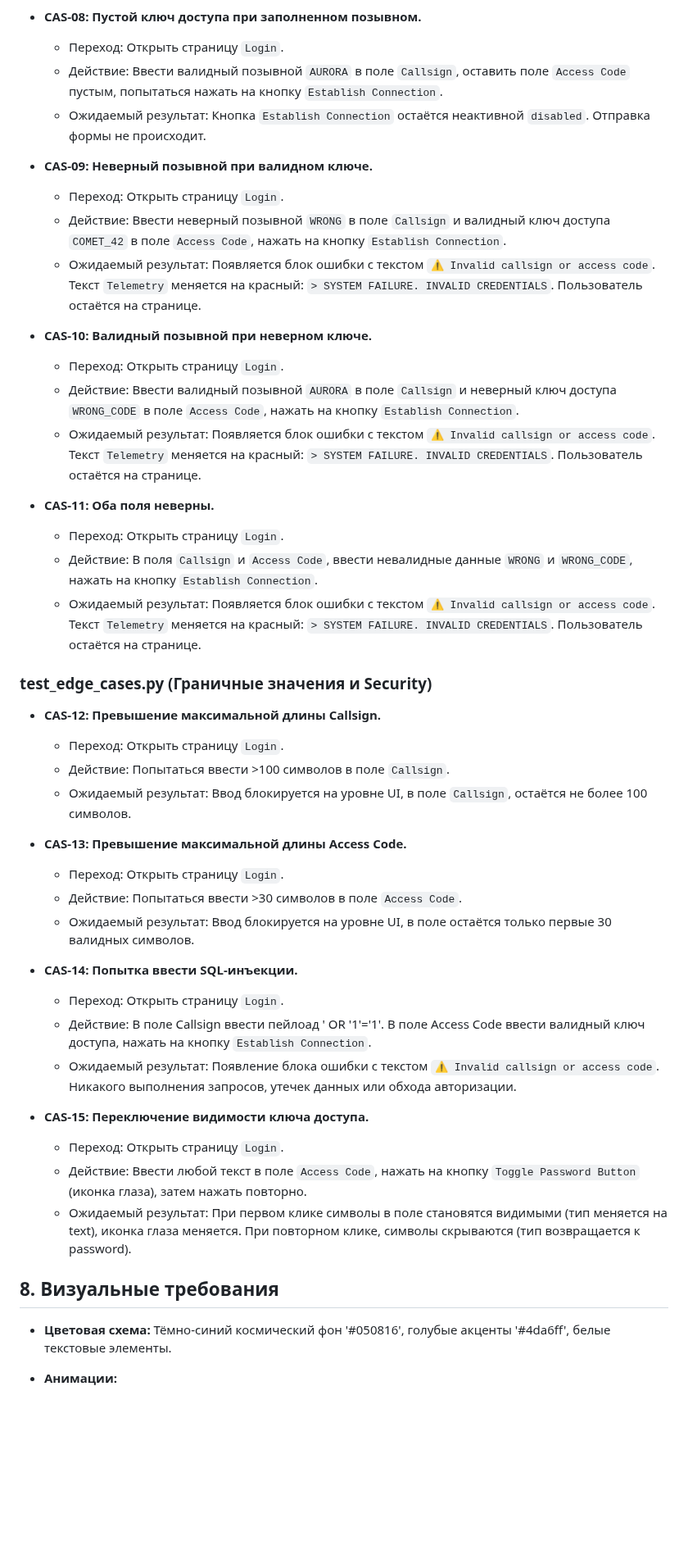
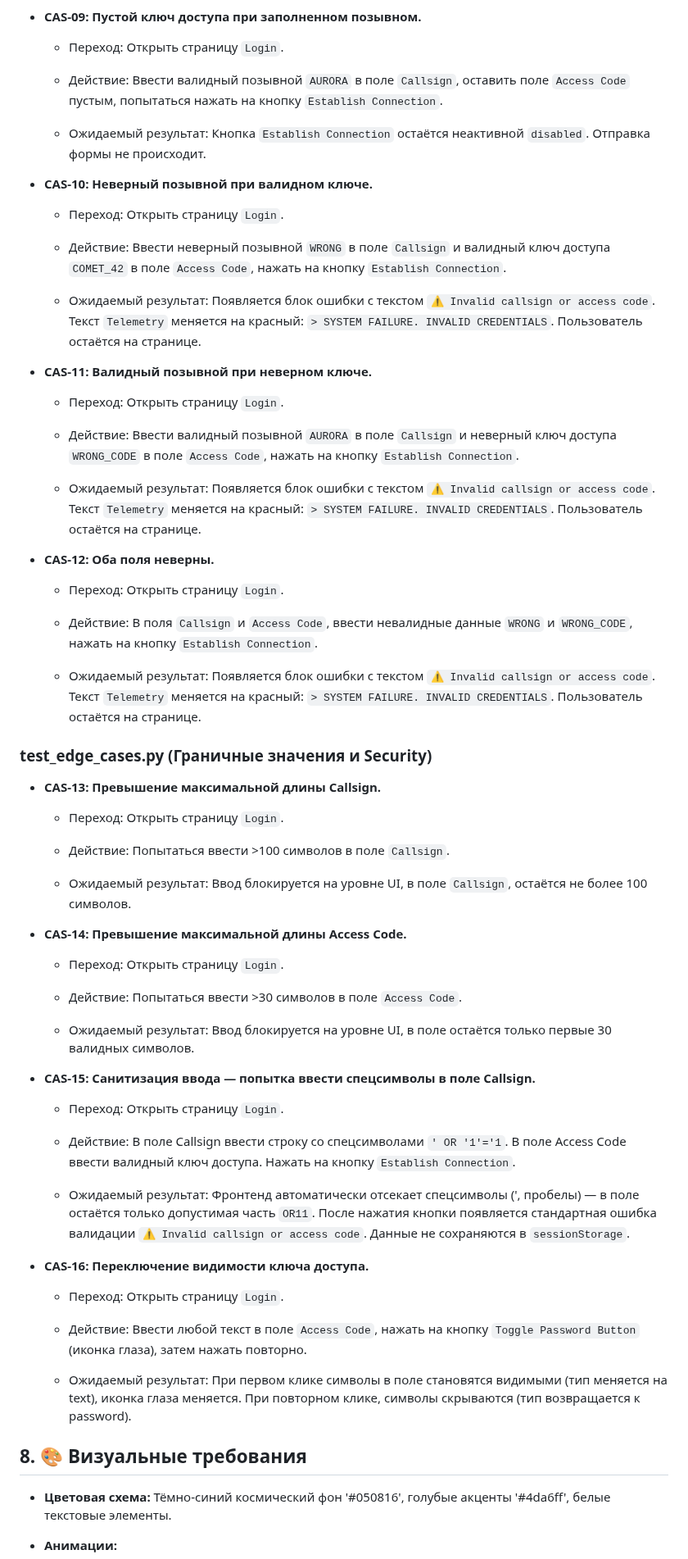
Before and after one commit to echechelev/cassandra-framework, a Markdown page: docs/login/specification.md, the part around one of its changes. Shown at 82% size. Rendered like a GitHub page; blank space fills up the shorter version.

```diff
--- a/docs/login/specification.md
+++ b/docs/login/specification.md
@@ -194,56 +227,73 @@
     -   Ожидаемый результат: Кнопка `Establish Connection` остаётся неактивной `disabled`. Отправка формы не происходит.
 
-- **CAS-08: Пустой ключ доступа при заполненном позывном.**
+- **CAS-09: Пустой ключ доступа при заполненном позывном.**
 
     -   Переход: Открыть страницу `Login`.
+
     -   Действие: Ввести валидный позывной `AURORA` в поле `Callsign`, оставить поле `Access Code` пустым, попытаться нажать на кнопку `Establish Connection`.
+
     -   Ожидаемый результат: Кнопка `Establish Connection` остаётся неактивной `disabled`. Отправка формы не происходит.
 
-- **CAS-09: Неверный позывной при валидном ключе.**
+- **CAS-10: Неверный позывной при валидном ключе.**
 
     -   Переход: Открыть страницу `Login`.
+
     -   Действие: Ввести неверный позывной  `WRONG` в поле `Callsign` и валидный ключ доступа `COMET_42` в поле `Access Code`, нажать на кнопку `Establish Connection`.
+
     -   Ожидаемый результат: Появляется блок ошибки с текстом `⚠️ Invalid callsign or access code`. Текст `Telemetry` меняется на красный: `> SYSTEM FAILURE. INVALID CREDENTIALS`. Пользователь остаётся на странице.
 
-- **CAS-10: Валидный позывной при неверном ключе.**
+- **CAS-11: Валидный позывной при неверном ключе.**
 
     -   Переход: Открыть страницу `Login`.
+
     -   Действие: Ввести валидный позывной `AURORA` в поле `Callsign` и неверный ключ доступа `WRONG_CODE` в поле `Access Code`, нажать на кнопку `Establish Connection`.
+
     -   Ожидаемый результат: Появляется блок ошибки с текстом `⚠️ Invalid callsign or access code`. Текст `Telemetry` меняется на красный: `> SYSTEM FAILURE. INVALID CREDENTIALS`. Пользователь остаётся на странице.
 
-- **CAS-11: Оба поля неверны.**
+- **CAS-12: Оба поля неверны.**
 
     -   Переход: Открыть страницу `Login`.
+
     -   Действие: В поля `Callsign` и `Access Code`, ввести невалидные данные `WRONG` и `WRONG_CODE`, нажать на кнопку `Establish Connection`.
+
     -   Ожидаемый результат: Появляется блок ошибки с текстом `⚠️ Invalid callsign or access code`. Текст `Telemetry` меняется на красный: `> SYSTEM FAILURE. INVALID CREDENTIALS`. Пользователь остаётся на странице.
 
 ###  test_edge_cases.py (Граничные значения и Security)
 
-- **CAS-12: Превышение максимальной длины Callsign.**
+- **CAS-13: Превышение максимальной длины Callsign.**
 
     -   Переход: Открыть страницу `Login`.
+
     -   Действие: Попытаться ввести >100 символов в поле `Callsign`.
+
     -   Ожидаемый результат: Ввод блокируется на уровне UI, в поле `Callsign`, остаётся не более 100 символов.
 
-- **CAS-13: Превышение максимальной длины Access Code.**
+- **CAS-14: Превышение максимальной длины Access Code.**
 
     -   Переход: Открыть страницу `Login`.
+
     -   Действие: Попытаться ввести >30 символов в поле `Access Code`.
+
     -   Ожидаемый результат: Ввод блокируется на уровне UI, в поле остаётся только первые 30 валидных символов.
 
-- **CAS-14: Попытка ввести SQL-инъекции.**
+- **CAS-15: Санитизация ввода — попытка ввести спецсимволы в поле Callsign.**
 
     -   Переход: Открыть страницу `Login`.
-    -   Действие: В поле Callsign ввести пейлоад ' OR '1'='1'. В поле Access Code ввести валидный ключ доступа, нажать на кнопку `Establish Connection`.
-    -   Ожидаемый результат: Появление блока ошибки с текстом `⚠️ Invalid callsign or access code`. Никакого выполнения запросов, утечек данных или обхода авторизации.
 
-- **CAS-15: Переключение видимости ключа доступа.**
+    -   Действие: В поле Callsign ввести строку со спецсимволами `' OR '1'='1`. В поле Access Code ввести валидный ключ доступа. Нажать на кнопку `Establish Connection`.
+
+    -   Ожидаемый результат: Фронтенд автоматически отсекает спецсимволы (', пробелы) — в поле остаётся только допустимая часть `OR11`. После нажатия кнопки появляется стандартная ошибка валидации `⚠️ Invalid callsign or access code`. Данные не сохраняются в `sessionStorage`.
+
+
+- **CAS-16: Переключение видимости ключа доступа.**
 
     -   Переход: Открыть страницу `Login`.
+
     -   Действие: Ввести любой текст в поле `Access Code`, нажать на кнопку `Toggle Password Button` (иконка глаза), затем нажать повторно.
+
     -   Ожидаемый результат: При первом клике символы в поле становятся видимыми (тип меняется на text), иконка глаза меняется. При повторном клике, символы скрываются (тип возвращается к password).
 
-## 8. Визуальные требования
+## 8. 🎨 Визуальные требования
 
 -   **Цветовая схема:** Тёмно-синий космический фон '#050816', голубые акценты '#4da6ff', белые текстовые элементы.
 
```
Also changed, not shown: other parts of docs/login/specification.md (+58 -25 lines), docs/dashboard/specification.md (+70 -28 lines), docs/index/specification.md (+17 -7 lines).
